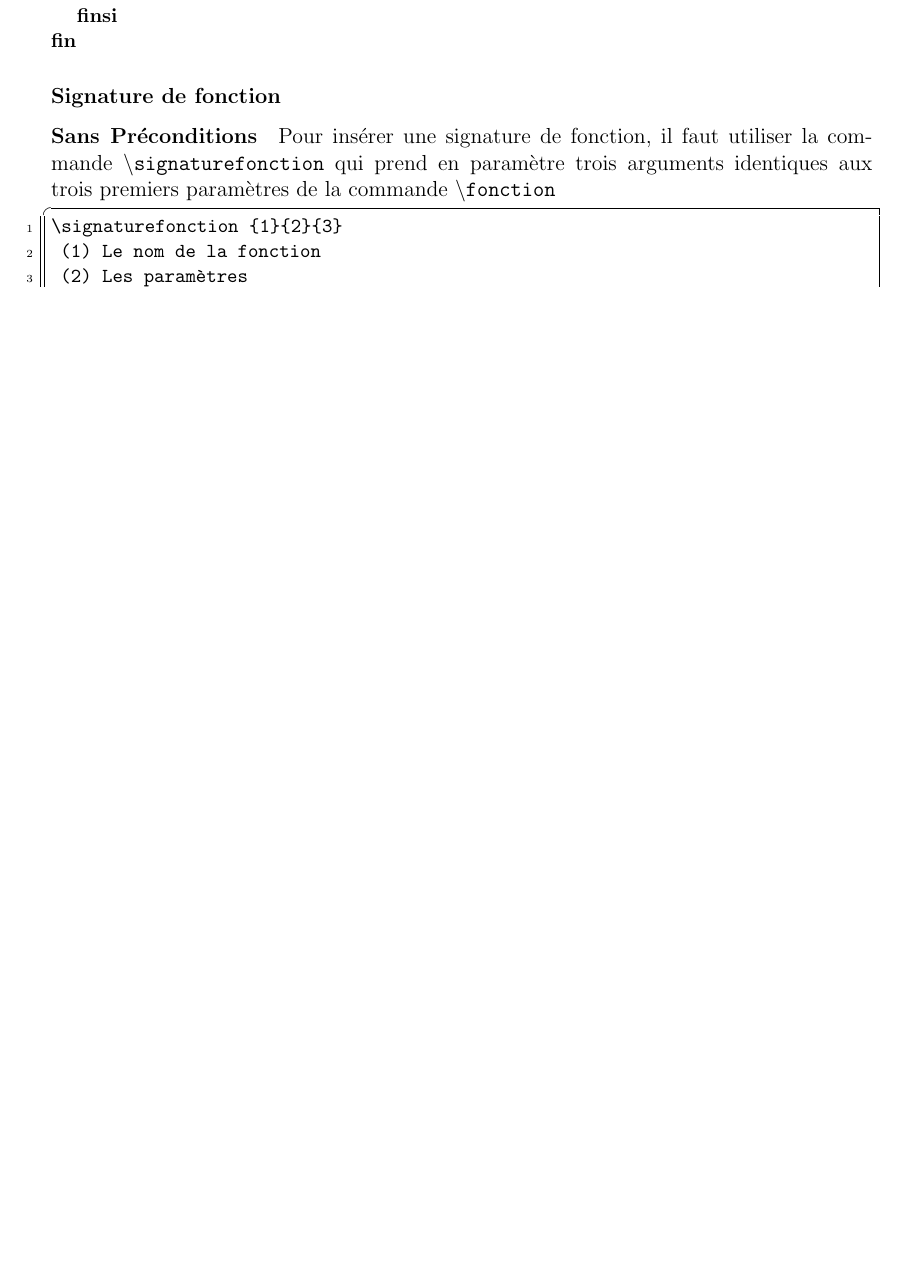
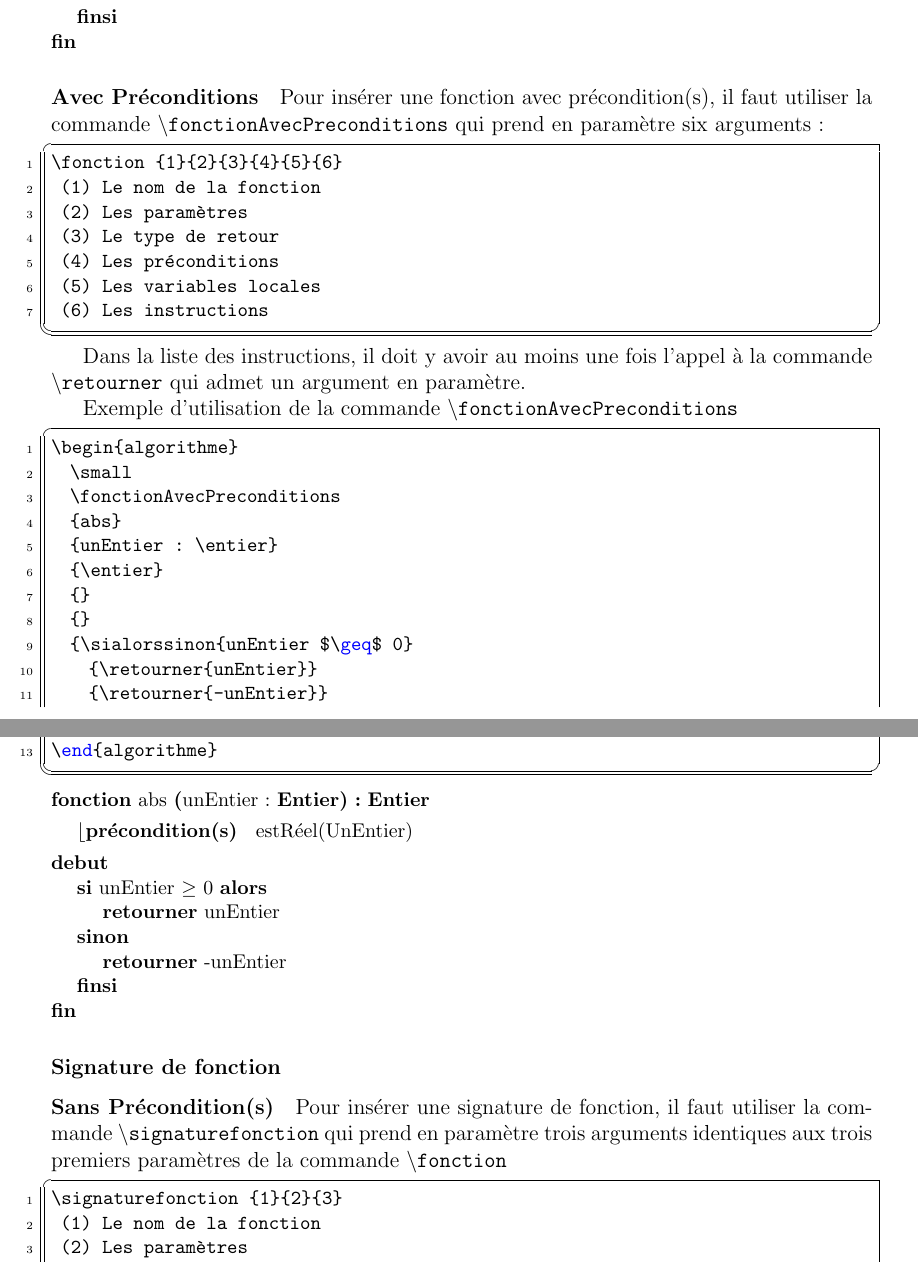
Before and after one commit to Alexis-IMBERT/documentation-package-latex-algorithme, a LaTeX document (documentation.tex): part of page 13 of 21 before the commit and two parts of pages 13 and 14 of 22 after it, the two joined at a grey line, cut so that both start at the same text, the shorter picture padded with empty space. Compiled offline with pdfLaTeX; the source files are stored in an older character set and shown here as Unicode.

Commit message:
ajout de la section fonctionAvecPrécondition

```diff
--- a/documentation.tex
+++ b/documentation.tex
@@ -620,8 +621,58 @@ Exemple d'utilisation de la commande \texttt{\textbackslash fonction}
     }
   \end{algorithme}
 
+\paragraph{Avec Préconditions}
+Pour insérer une fonction avec précondition(s), il faut utiliser la commande \texttt{\textbackslash fonctionAvecPreconditions}  qui prend en paramètre six arguments :
+\begin{lstlisting}
+\fonction {1}{2}{3}{4}{5}{6}
+ (1) Le nom de la fonction
+ (2) Les paramètres
+ (3) Le type de retour
+ (4) Les préconditions
+ (5) Les variables locales
+ (6) Les instructions
+\end{lstlisting}
+
+Dans la liste des instructions, il doit y avoir au moins une fois
+l'appel à la commande \texttt{\textbackslash retourner} qui admet un
+argument en paramètre.
+
+Exemple d'utilisation de la commande \texttt{\textbackslash fonctionAvecPreconditions}
+
+\begin{lstlisting}
+\begin{algorithme}
+  \small
+  \fonctionAvecPreconditions
+  {abs}
+  {unEntier : \entier}
+  {\entier}
+  {}
+  {}
+  {\sialorssinon{unEntier $\geq$ 0}
+    {\retourner{unEntier}}
+    {\retourner{-unEntier}}
+  }
+\end{algorithme}
+\end{lstlisting}
+
+
+\begin{algorithme}
+    \small
+    \fonctionAvecPreconditions
+    {abs}
+    {unEntier : \entier}
+    {\entier}
+    {estRéel(UnEntier)}
+    {}
+    {\sialorssinon{unEntier $\geq$ 0}
+      {\retourner{unEntier}}
+      {\retourner{-unEntier}}
+    }
+  \end{algorithme}
+
+
 \subsubsection{Signature de fonction}
-\paragraph{Sans Préconditions}
+\paragraph{Sans Précondition(s)}
 Pour insérer une signature de fonction, il faut utiliser la commande
 \texttt{\textbackslash signaturefonction} qui prend en paramètre trois
 arguments identiques aux trois premiers paramètres de la commande \texttt{\textbackslash fonction}
```
Also changed, not shown: documentation.tex (1 more changed lines).
